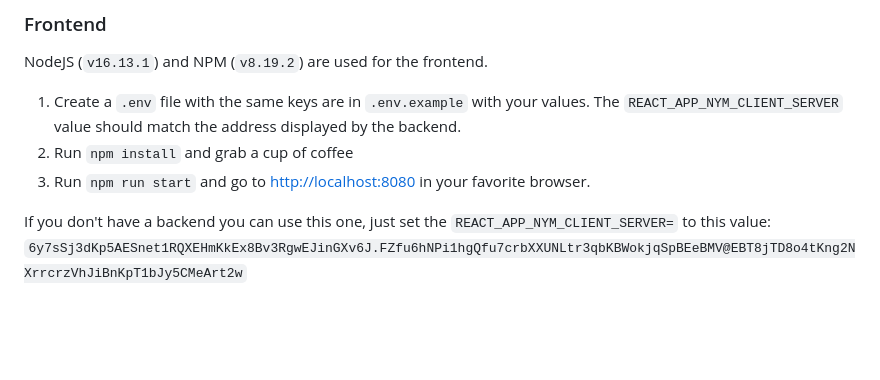
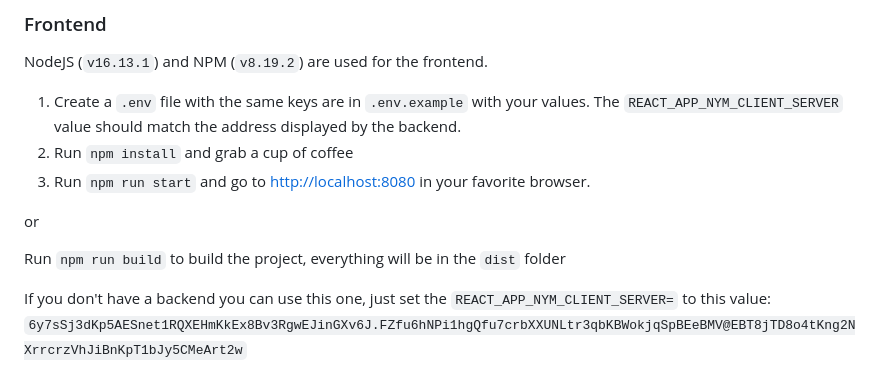
Before and after one commit to notrustverify/pastenym-frontend, a Markdown page: README.md, the part around the change. Drawn GitHub-style; blank space fills up the shorter version.

Commit message:
add: how to build (#35)

```diff
--- a/README.md
+++ b/README.md
@@ -36,6 +36,11 @@ NodeJS (`v16.13.1`) and NPM (`v8.19.2`) are used for the frontend.
 1. Create a `.env` file with the same keys are in `.env.example` with your values. The `REACT_APP_NYM_CLIENT_SERVER` value should match the address displayed by the backend.
 2. Run `npm install` and grab a cup of coffee
 3. Run `npm run start` and go to [http://localhost:8080](http://localhost:8080) in your favorite browser.
+
+or
+
+Run `npm run build` to build the project, everything will be in the `dist` folder
+
 
 If you don't have a backend you can use this one, just set the `REACT_APP_NYM_CLIENT_SERVER=` to this value: `6y7sSj3dKp5AESnet1RQXEHmKkEx8Bv3RgwEJinGXv6J.FZfu6hNPi1hgQfu7crbXXUNLtr3qbKBWokjqSpBEeBMV@EBT8jTD8o4tKng2NXrrcrzVhJiBnKpT1bJy5CMeArt2w`
 
```
